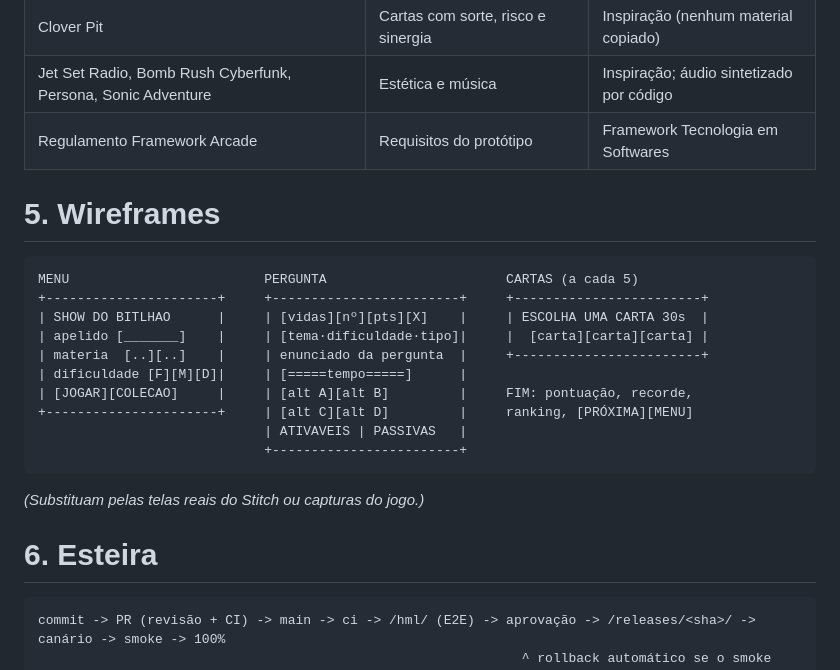
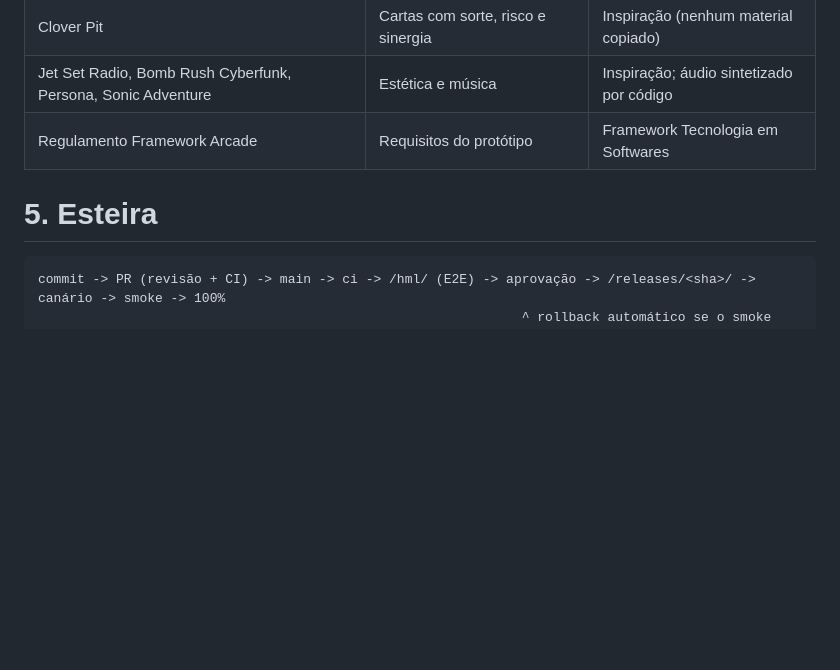
Before and after one commit to phenrique2407/JogoTuba, a Markdown page: docs/gdd.md, the part around the change. Rendered like a GitHub page; blank space fills up the shorter version.

````diff
--- a/docs/gdd.md
+++ b/docs/gdd.md
@@ -29,22 +29,8 @@ Quiz roguelike com cartas (deckbuilding leve). Plataforma: **web estática** (de
 | Jet Set Radio, Bomb Rush Cyberfunk, Persona, Sonic Adventure | Estética e música | Inspiração; áudio sintetizado por código |
 | Regulamento Framework Arcade | Requisitos do protótipo | Framework Tecnologia em Softwares |
 
-# 5. Wireframes
-```
-MENU                         PERGUNTA                       CARTAS (a cada 5)
-+----------------------+     +------------------------+     +------------------------+
-| SHOW DO BITLHAO      |     | [vidas][nº][pts][X]    |     | ESCOLHA UMA CARTA 30s  |
-| apelido [_______]    |     | [tema·dificuldade·tipo]|     |  [carta][carta][carta] |
-| materia  [..][..]    |     | enunciado da pergunta  |     +------------------------+
-| dificuldade [F][M][D]|     | [=====tempo=====]      |
-| [JOGAR][COLECAO]     |     | [alt A][alt B]         |     FIM: pontuação, recorde,
-+----------------------+     | [alt C][alt D]         |     ranking, [PRÓXIMA][MENU]
-                             | ATIVAVEIS | PASSIVAS   |
-                             +------------------------+
-```
-_(Substituam pelas telas reais do Stitch ou capturas do jogo.)_
 
-# 6. Esteira
+# 5. Esteira
 ```
 commit -> PR (revisão + CI) -> main -> ci -> /hml/ (E2E) -> aprovação -> /releases/<sha>/ -> canário -> smoke -> 100%
                                                               ^ rollback automático se o smoke falhar
````
